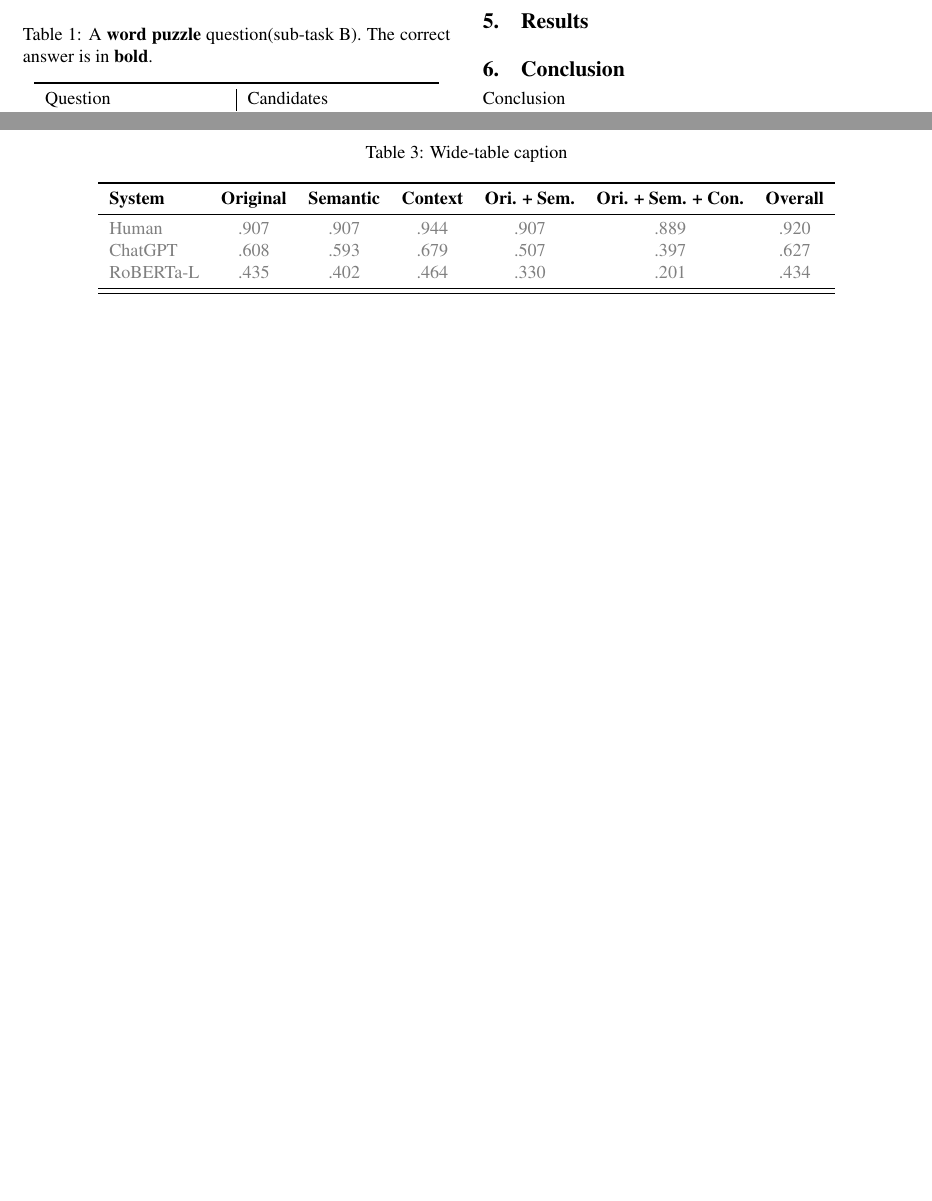
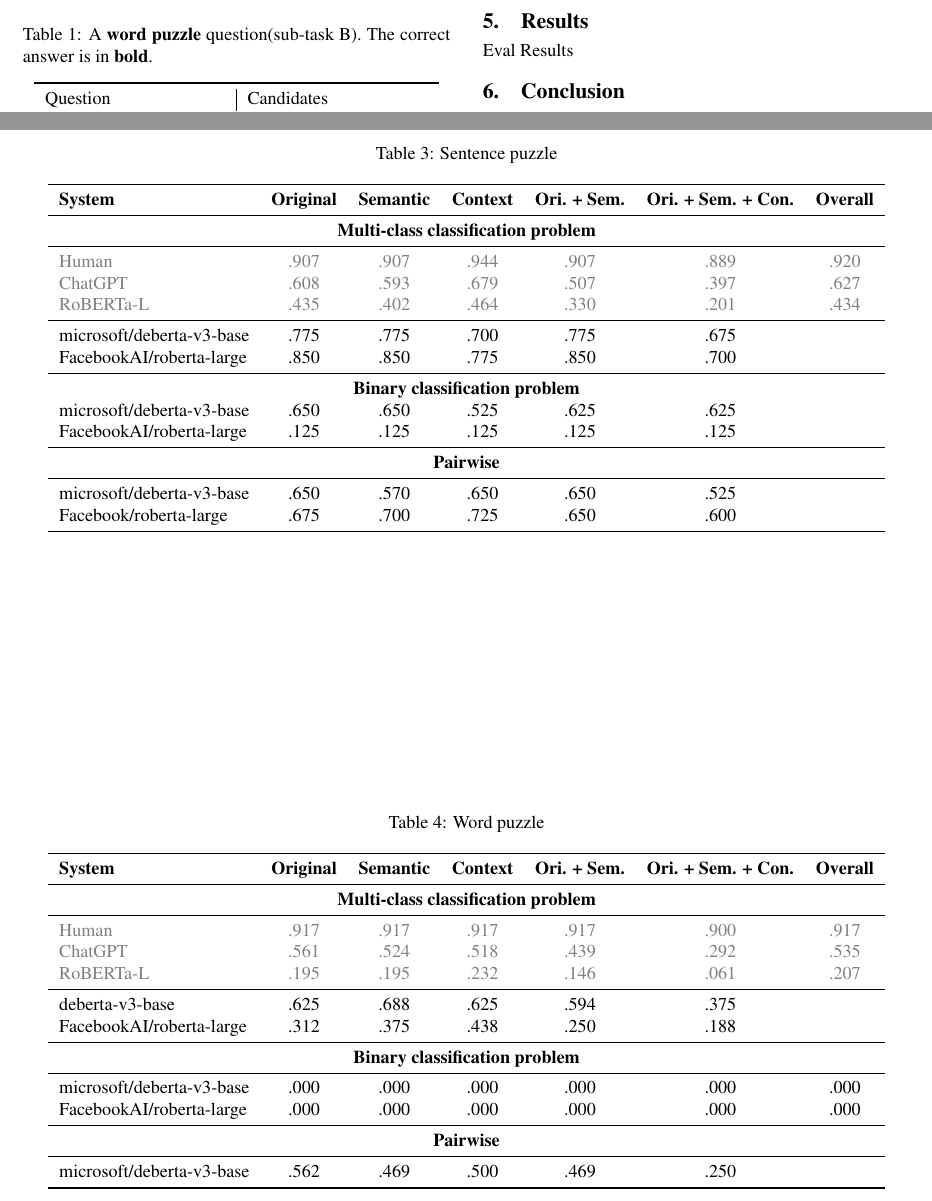
Before and after one commit to MBakac/BRAINTEASER, a LaTeX document (doc/tar-2023-paper-template.tex, which reads doc/chapters/eval-results.tex): two parts of pages 2 and 3 of 3, joined at a grey line, cut so that both start at the same text, the shorter picture padded with empty space. Compiled offline with pdfLaTeX.

Commit message:
Add result table data

```diff
--- a/doc/chapters/eval-results.tex
+++ b/doc/chapters/eval-results.tex
@@ -1,16 +1,61 @@
+Eval Results
+
 \begin{table*}
-	\caption{Wide-table caption}
-	\label{tab:results-table}
+	\caption{Sentence puzzle}
+	\label{tab:sentence-results-table}
 	\begin{center}
 		\begin{tabular}{lcccccc}
 			\toprule
-			\textbf{System}       & \textbf{Original} & \textbf{Semantic} & \textbf{Context} & \textbf{Ori. + Sem.} & \textbf{Ori. + Sem. + Con.} & \textbf{Overall} \\
+			\textbf{System}           & \textbf{Original} & \textbf{Semantic} & \textbf{Context} & \textbf{Ori. + Sem.} & \textbf{Ori. + Sem. + Con.} & \textbf{Overall} \\
 			\midrule
-			\color{gray}Human     & \color{gray}.907  & \color{gray}.907  & \color{gray}.944 & \color{gray}.907     & \color{gray}.889            & \color{gray}.920 \\
-			\color{gray}ChatGPT   & \color{gray}.608  & \color{gray}.593  & \color{gray}.679 & \color{gray}.507     & \color{gray}.397            & \color{gray}.627 \\
-			\color{gray}RoBERTa-L & \color{gray}.435  & \color{gray}.402  & \color{gray}.464 & \color{gray}.330     & \color{gray}.201            & \color{gray}.434 \\
+			\multicolumn{7}{c}{\textbf{Multi-class classification problem}}                                                                                              \\
 			\midrule
+			\color{gray}Human         & \color{gray}.907  & \color{gray}.907  & \color{gray}.944 & \color{gray}.907     & \color{gray}.889            & \color{gray}.920 \\
+			\color{gray}ChatGPT       & \color{gray}.608  & \color{gray}.593  & \color{gray}.679 & \color{gray}.507     & \color{gray}.397            & \color{gray}.627 \\
+			\color{gray}RoBERTa-L     & \color{gray}.435  & \color{gray}.402  & \color{gray}.464 & \color{gray}.330     & \color{gray}.201            & \color{gray}.434 \\
+			\midrule
+			microsoft/deberta-v3-base & .775              & .775              & .700             & .775                 & .675                                           \\
+			FacebookAI/roberta-large  & .850              & .850              & .775             & .850                 & .700                                           \\
+			\midrule
+			\multicolumn{7}{c}{\textbf{Binary classification problem}}                                                                                                   \\
+			microsoft/deberta-v3-base & .650              & .650              & .525             & .625                 & .625                                           \\
+			FacebookAI/roberta-large  & .125              & .125              & .125             & .125                 & .125                                           \\
+			\midrule
+			\multicolumn{7}{c}{\textbf{Pairwise}}                                                                                                                        \\
+			\midrule
+			microsoft/deberta-v3-base & .650              & .570              & .650             & .650                 & .525                                           \\
+			Facebook/roberta-large    & .675              & .700              & .725             & .650                 & .600                                           \\
 			\bottomrule
 		\end{tabular}
 	\end{center}
 \end{table*}
+
+\begin{table*}
+	\caption{Word puzzle}
+	\label{tab:word-results-table}
+	\begin{center}
+		\begin{tabular}{lcccccc}
+			\toprule
+			\textbf{System}           & \textbf{Original} & \textbf{Semantic} & \textbf{Context} & \textbf{Ori. + Sem.} & \textbf{Ori. + Sem. + Con.} & \textbf{Overall} \\
+			\midrule
+			\multicolumn{7}{c}{\textbf{Multi-class classification problem}}                                                                                              \\
+			\midrule
+			\color{gray}Human         & \color{gray}.917  & \color{gray}.917  & \color{gray}.917 & \color{gray}.917     & \color{gray}.900            & \color{gray}.917 \\
+			\color{gray}ChatGPT       & \color{gray}.561  & \color{gray}.524  & \color{gray}.518 & \color{gray}.439     & \color{gray}.292            & \color{gray}.535 \\
+			\color{gray}RoBERTa-L     & \color{gray}.195  & \color{gray}.195  & \color{gray}.232 & \color{gray}.146     & \color{gray}.061            & \color{gray}.207 \\
+			\midrule
+			deberta-v3-base           & .625              & .688              & .625             & .594                 & .375                                           \\
+			FacebookAI/roberta-large  & .312              & .375              & .438             & .250                 & .188                                           \\
+			\midrule
+			\multicolumn{7}{c}{\textbf{Binary classification problem}}                                                                                                   \\
+			\midrule
+			microsoft/deberta-v3-base & .000              & .000              & .000             & .000                 & .000                        & .000             \\
+			FacebookAI/roberta-large  & .000              & .000              & .000             & .000                 & .000                        & .000             \\
+			\midrule
+			\multicolumn{7}{c}{\textbf{Pairwise}}                                                                                                                        \\
+			\midrule
+			microsoft/deberta-v3-base & .562              & .469              & .500             & .469                 & .250                                           \\
+			\bottomrule
+		\end{tabular}
+	\end{center}
+\end{table*}
```
Also changed, not shown: doc/tar-2023-paper-template.pdf, 1 other file.
